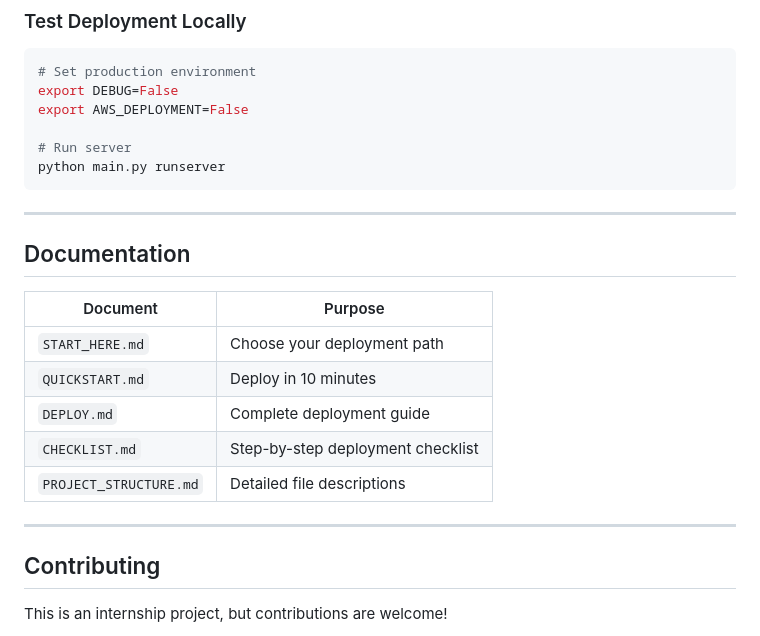
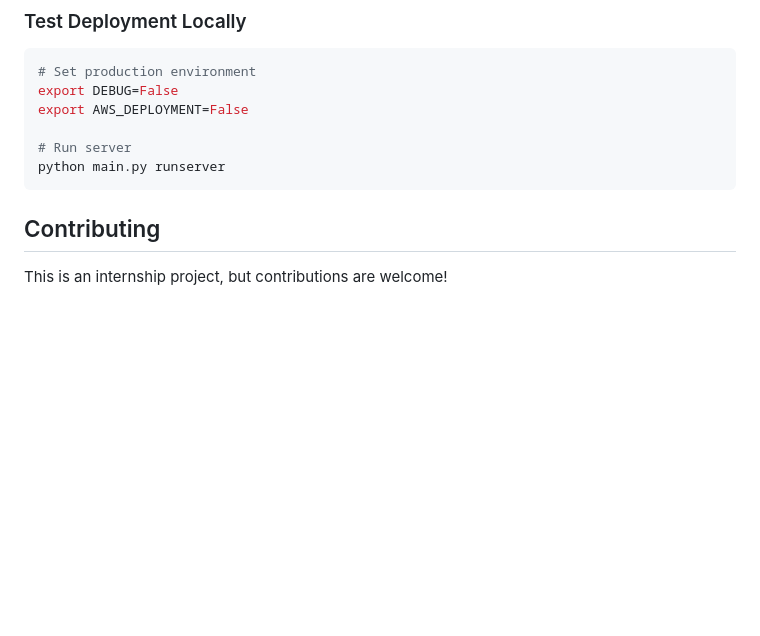
Before and after one commit to YashI2IT/Internship_Task, a Markdown page: README.md, the part around one of its changes. Drawn GitHub-style; blank space fills up the shorter version.

````diff
--- a/README.md
+++ b/README.md
@@ -305,20 +285,6 @@ export AWS_DEPLOYMENT=False
 python main.py runserver
 ```
 
----
-
-## Documentation
-
-| Document | Purpose |
-|----------|---------|
-| `START_HERE.md` | Choose your deployment path |
-| `QUICKSTART.md` | Deploy in 10 minutes |
-| `DEPLOY.md` | Complete deployment guide |
-| `CHECKLIST.md` | Step-by-step deployment checklist |
-| `PROJECT_STRUCTURE.md` | Detailed file descriptions |
-
----
-
 ## Contributing
 
 This is an internship project, but contributions are welcome!
````
Also changed, not shown: other parts of README.md (+9 -28 lines).
